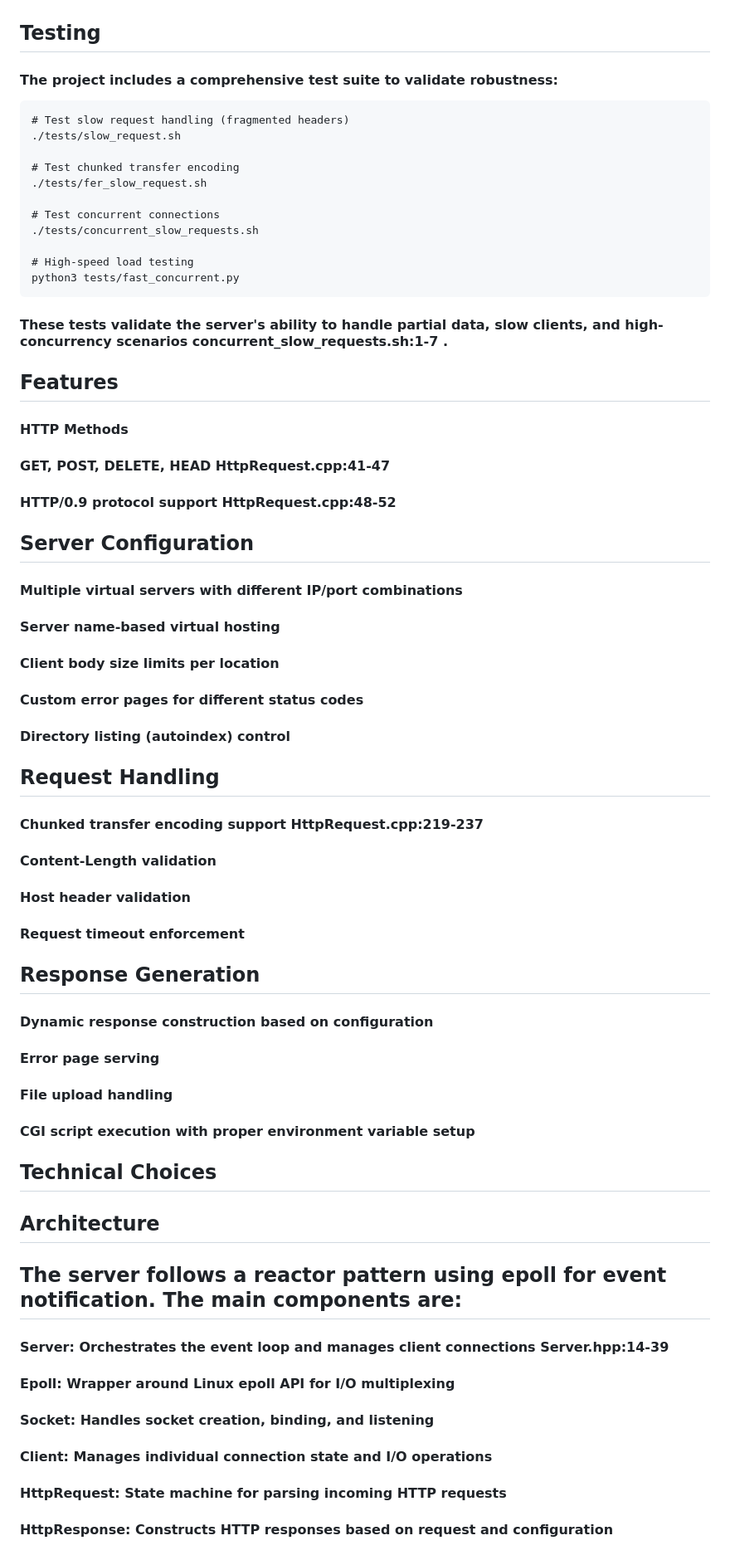
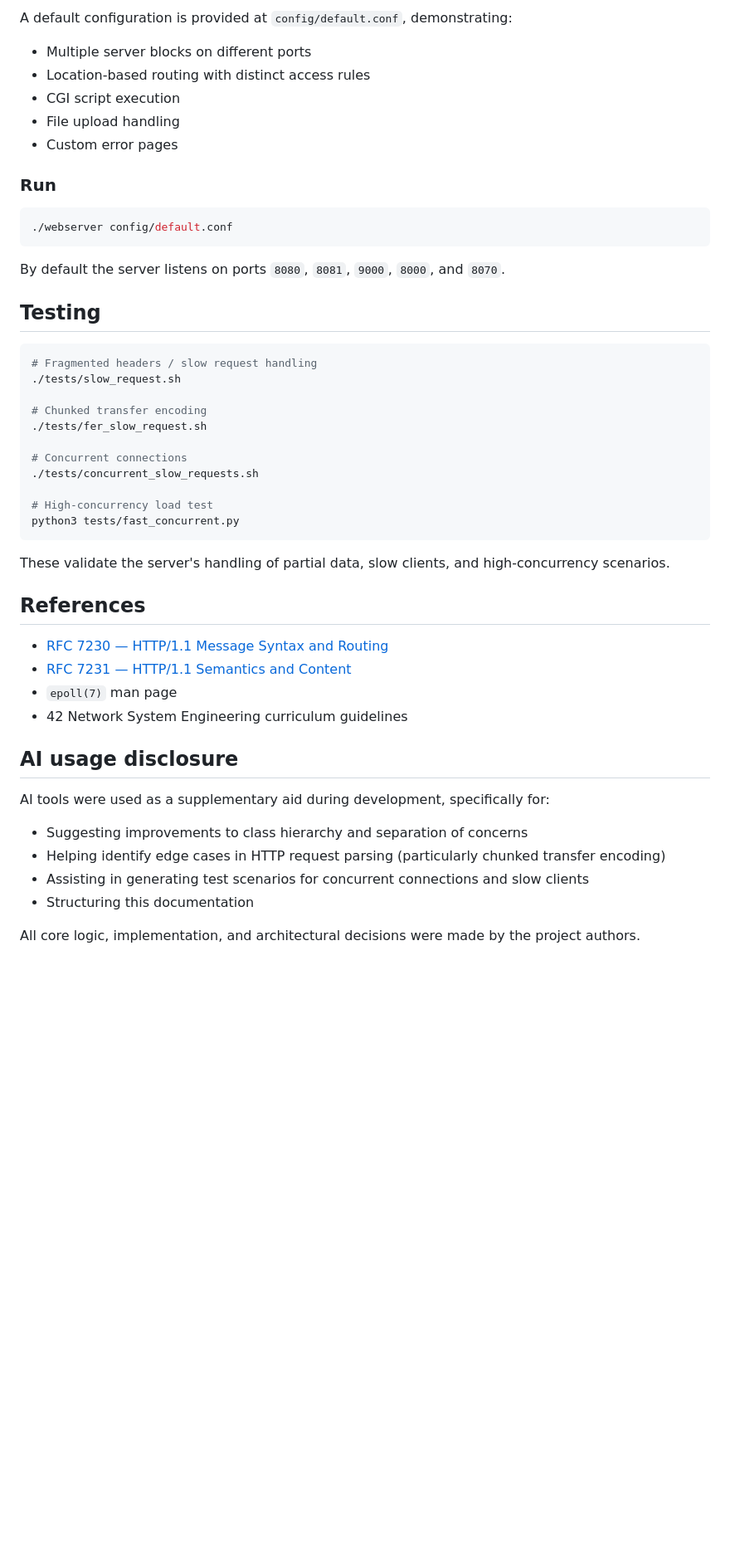
Before and after one commit to Igbescobar/webserv, a Markdown page: readme.md, the part around one of its changes. Shown at 83% size. Drawn GitHub-style; blank space fills up the shorter version.

````diff
--- a/readme.md
+++ b/readme.md
@@ -44,59 +71,52 @@
+A default configuration is provided at `config/default.conf`, demonstrating:
+
+- Multiple server blocks on different ports
+- Location-based routing with distinct access rules
+- CGI script execution
+- File upload handling
+- Custom error pages
+
+### Run
+
+```bash
+./webserver config/default.conf
+```
+
+By default the server listens on ports `8080`, `8081`, `9000`, `8000`, and `8070`.
 
 ## Testing
 
-#### The project includes a comprehensive test suite to validate robustness:
-```
-# Test slow request handling (fragmented headers)
+```bash
+# Fragmented headers / slow request handling
 ./tests/slow_request.sh
 
-# Test chunked transfer encoding
+# Chunked transfer encoding
 ./tests/fer_slow_request.sh
 
-# Test concurrent connections
+# Concurrent connections
 ./tests/concurrent_slow_requests.sh
 
-# High-speed load testing
+# High-concurrency load test
 python3 tests/fast_concurrent.py
 ```
 
-#### These tests validate the server's ability to handle partial data, slow clients, and high-concurrency scenarios concurrent_slow_requests.sh:1-7 .
-## Features
-#### HTTP Methods
+These validate the server's handling of partial data, slow clients, and high-concurrency scenarios.
 
-#### GET, POST, DELETE, HEAD HttpRequest.cpp:41-47
-#### HTTP/0.9 protocol support HttpRequest.cpp:48-52
+## References
 
-## Server Configuration
+- [RFC 7230 — HTTP/1.1 Message Syntax and Routing](https://www.rfc-editor.org/rfc/rfc7230)
+- [RFC 7231 — HTTP/1.1 Semantics and Content](https://www.rfc-editor.org/rfc/rfc7231)
+- `epoll(7)` man page
+- 42 Network System Engineering curriculum guidelines
 
-#### Multiple virtual servers with different IP/port combinations
-#### Server name-based virtual hosting
-#### Client body size limits per location
-#### Custom error pages for different status codes
-#### Directory listing (autoindex) control
+## AI usage disclosure
 
-## Request Handling
+AI tools were used as a supplementary aid during development, specifically for:
 
-#### Chunked transfer encoding support HttpRequest.cpp:219-237
-#### Content-Length validation
-#### Host header validation
-#### Request timeout enforcement
+- Suggesting improvements to class hierarchy and separation of concerns
+- Helping identify edge cases in HTTP request parsing (particularly chunked transfer encoding)
+- Assisting in generating test scenarios for concurrent connections and slow clients
+- Structuring this documentation
 
-## Response Generation
+All core logic, implementation, and architectural decisions were made by the project authors.
 
-#### Dynamic response construction based on configuration
-#### Error page serving
-#### File upload handling
-#### CGI script execution with proper environment variable setup
-
-## Technical Choices
-## Architecture
-
-## The server follows a reactor pattern using epoll for event notification. The main components are:
-
-#### Server: Orchestrates the event loop and manages client connections Server.hpp:14-39
-#### Epoll: Wrapper around Linux epoll API for I/O multiplexing
-#### Socket: Handles socket creation, binding, and listening
-#### Client: Manages individual connection state and I/O operations
-#### HttpRequest: State machine for parsing incoming HTTP requests
-#### HttpResponse: Constructs HTTP responses based on request and configuration
-
````
Also changed, not shown: other parts of readme.md (+54 -48 lines).
